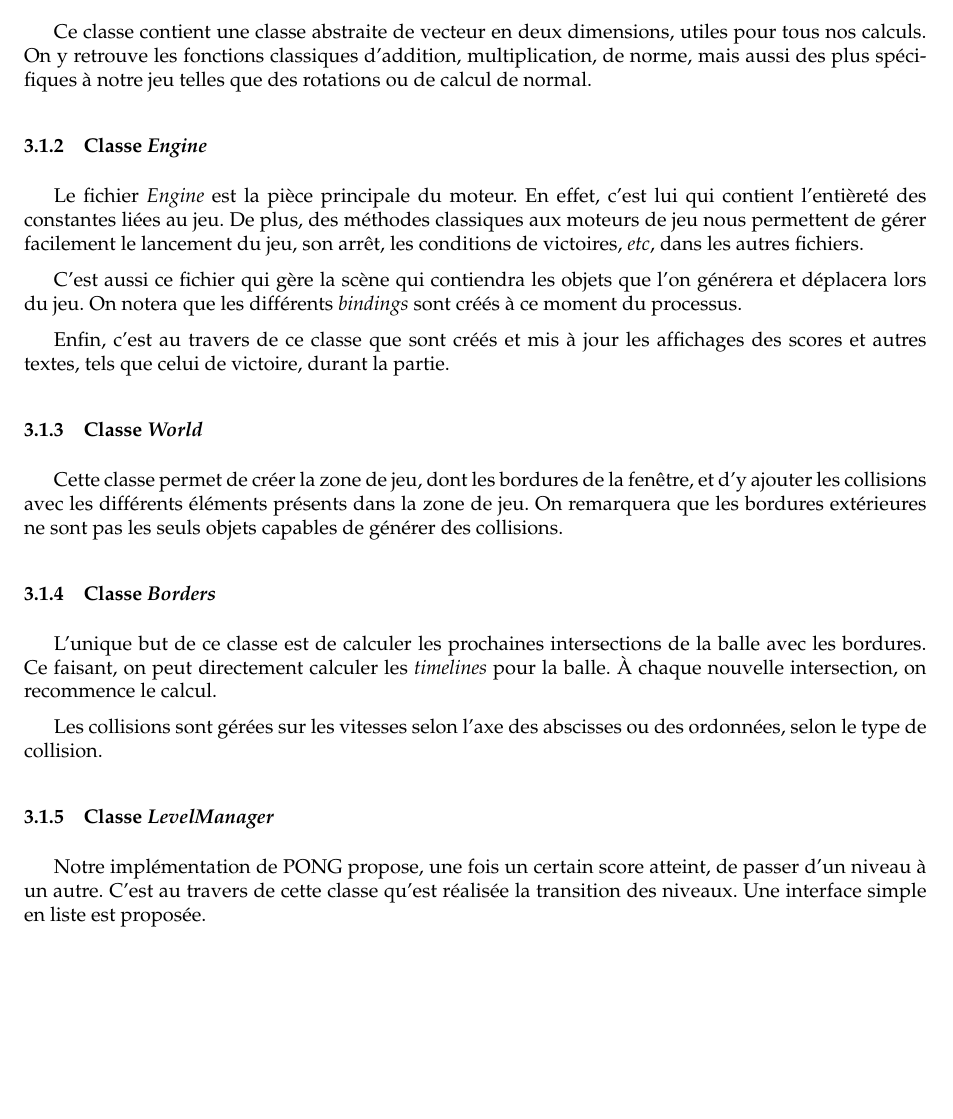
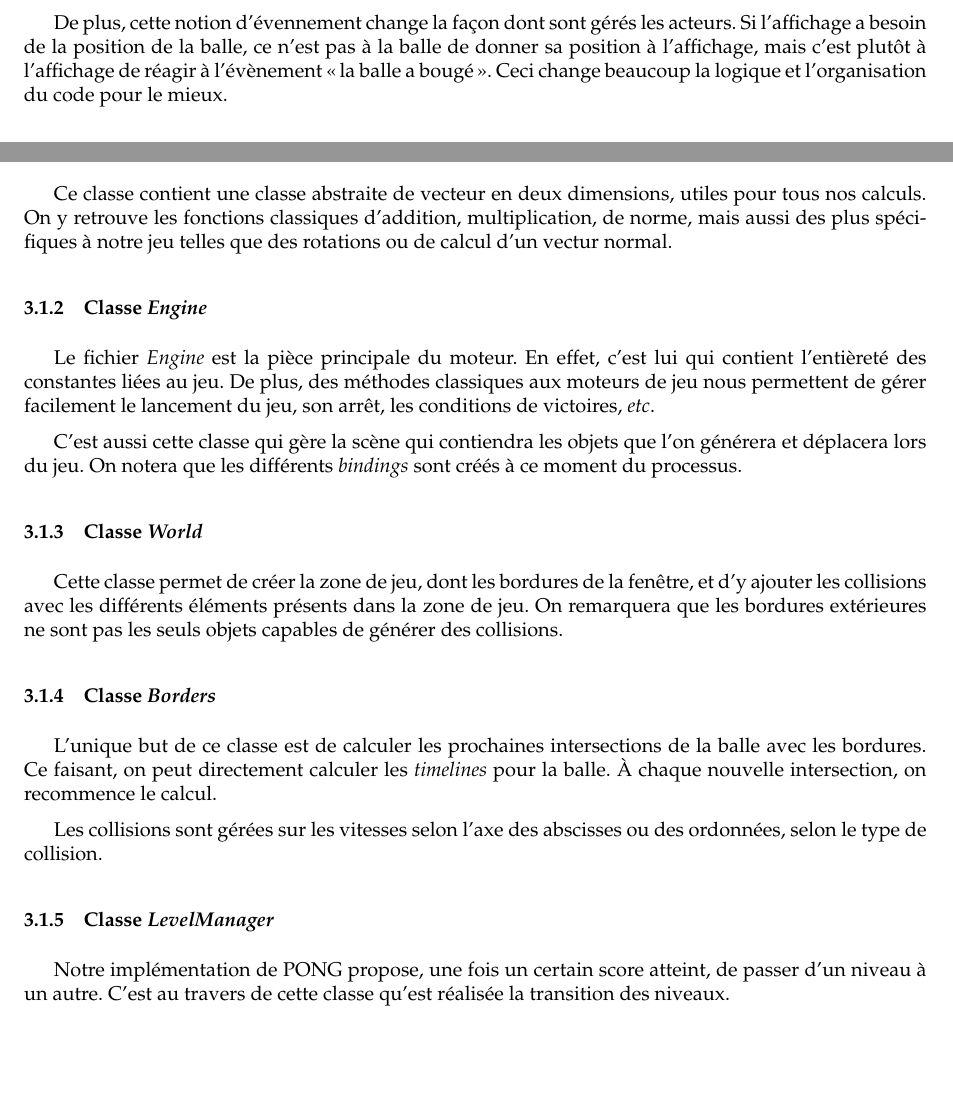
Before and after one commit to Phyronnaz/Pong, a LaTeX paper (rapport.tex): part of page 3 of 4 before the commit and two parts of pages 1 and 3 of 4 after it, the two joined at a grey line, cut at the place of the change, the shorter picture padded with empty space. Compiled offline with pdfLaTeX.

Commit message:
ojhgvcdrth

```diff
--- a/rapport.tex
+++ b/rapport.tex
@@ -108,6 +108,8 @@ Le paradigme de programmation événementielle est très souvent utilisé lorsqu
 
 	On remarque que ces points, et notamment les deux derniers, sont très intéressants dans la réalisation d'un jeu tel que PONG. En effet, considérer les positions des différentes raquettes, ainsi que la balle, comme des événements permet une implantation simple et élégante de ce jeu.
 
+	De plus, cette notion d'évennement change la façon dont sont gérés les acteurs. Si l'affichage a besoin de la position de la balle, ce n'est pas à la balle de donner sa position à l'affichage, mais c'est plutôt à l'affichage de réagir à l'évènement \og la balle a bougé \fg. Ceci change beaucoup la logique et l'organisation du code pour le mieux.
+
 	Enfin, il est à noté que la programmation événementielle est généralement utilisée avec des langages de haut niveau, ce qui justifie notre utilisation de Java.
 
 \section{Concepts généraux}
@@ -136,15 +138,13 @@ Lors de la réalisation du jeu, nous avons séparé les classes en deux catégor
 
 	\subsubsection{Classe \emph{Vector2D}}
 	%
-	Ce classe contient une classe abstraite de vecteur en deux dimensions, utiles pour tous nos calculs. On y retrouve les fonctions classiques d'addition, multiplication, de norme, mais aussi des plus spécifiques à notre jeu telles que des rotations ou de calcul de normal.
+	Ce classe contient une classe abstraite de vecteur en deux dimensions, utiles pour tous nos calculs. On y retrouve les fonctions classiques d'addition, multiplication, de norme, mais aussi des plus spécifiques à notre jeu telles que des rotations ou de calcul d'un vectur normal.
 
 	\subsubsection{Classe \emph{Engine}}
 	%
-	Le fichier \emph{Engine} est la pièce principale du moteur. En effet, c'est lui qui contient l'entièreté des constantes liées au jeu. De plus, des méthodes classiques aux moteurs de jeu nous permettent de gérer facilement le lancement du jeu, son arrêt, les conditions de victoires, \emph{etc}, dans les autres fichiers.
+	Le fichier \emph{Engine} est la pièce principale du moteur. En effet, c'est lui qui contient l'entièreté des constantes liées au jeu. De plus, des méthodes classiques aux moteurs de jeu nous permettent de gérer facilement le lancement du jeu, son arrêt, les conditions de victoires, \emph{etc}.
 
-	C'est aussi ce fichier qui gère la scène qui contiendra les objets que l'on générera et déplacera lors du jeu. On notera que les différents \emph{bindings} sont créés à ce moment du processus.
-
-	Enfin, c'est au travers de ce classe que sont créés et mis à jour les affichages des scores et autres textes, tels que celui de victoire, durant la partie.
+	C'est aussi cette classe qui gère la scène qui contiendra les objets que l'on générera et déplacera lors du jeu. On notera que les différents \emph{bindings} sont créés à ce moment du processus.
 
         \subsubsection{Classe \emph{World}}
         %
@@ -158,7 +158,7 @@ Lors de la réalisation du jeu, nous avons séparé les classes en deux catégor
 
         \subsubsection{Classe \emph{LevelManager}}
         %
-        Notre implémentation de PONG propose, une fois un certain score atteint, de passer d'un niveau à un autre. C'est au travers de cette classe qu'est réalisée la transition des niveaux. Une interface simple en liste est proposée.
+        Notre implémentation de PONG propose, une fois un certain score atteint, de passer d'un niveau à un autre. C'est au travers de cette classe qu'est réalisée la transition des niveaux.
 
     \subsection{Classe de rendu graphique}
     %
```
Also changed, not shown: rapport.tex (2 more changed lines).
